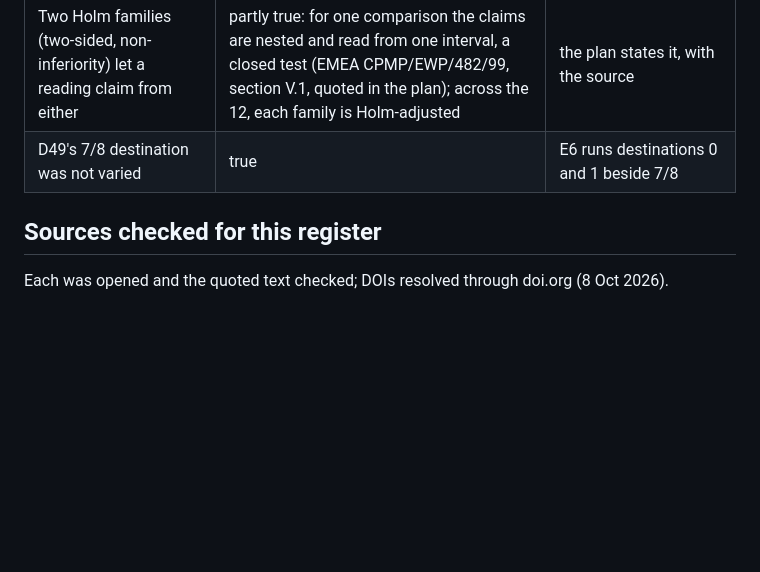
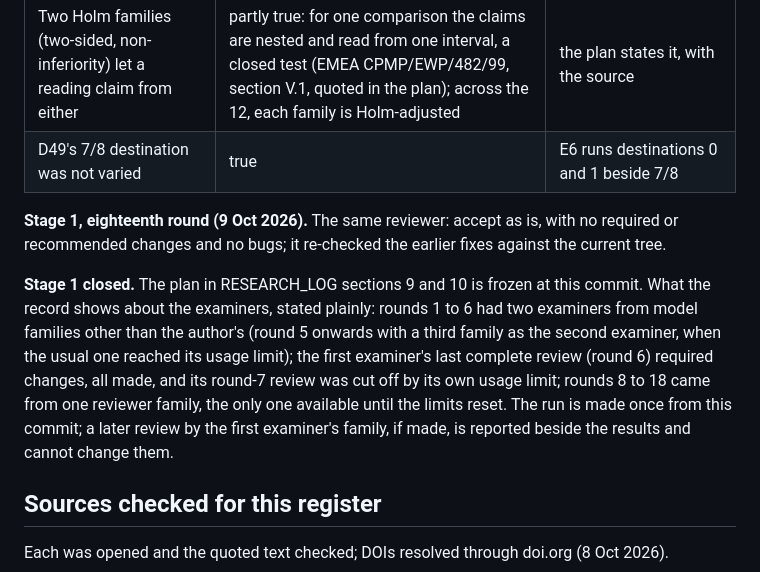
Before and after one commit to dylanguo1129/ai-robo-advisor, a Markdown page: docs/DECISIONS.md, the part around the change. GitHub-like rendering; blank space fills up the shorter version.

Commit message:
Close Stage 1: the eighteenth review accepts the evaluation plan as is
The plan (RESEARCH_LOG sections 9 and 10) is frozen at this commit; DECISIONS
records who reviewed which round and the limits on the examiners' availability.

Co-Authored-By: Claude Opus 5.5 <noreply@anthropic.com>

```diff
--- a/docs/DECISIONS.md
+++ b/docs/DECISIONS.md
@@ -394,6 +394,17 @@ after required changes.
 | Two Holm families (two-sided, non-inferiority) let a reading claim from either | partly true: for one comparison the claims are nested and read from one interval, a closed test (EMEA CPMP/EWP/482/99, section V.1, quoted in the plan); across the 12, each family is Holm-adjusted | the plan states it, with the source |
 | D49's 7/8 destination was not varied | true | E6 runs destinations 0 and 1 beside 7/8 |
 
+**Stage 1, eighteenth round (9 Oct 2026).** The same reviewer: accept as is, with no required or recommended changes
+and no bugs; it re-checked the earlier fixes against the current tree.
+
+**Stage 1 closed.** The plan in RESEARCH_LOG sections 9 and 10 is frozen at this commit. What the record shows about
+the examiners, stated plainly: rounds 1 to 6 had two examiners from model families other than the author's (round 5
+onwards with a third family as the second examiner, when the usual one reached its usage limit); the first examiner's
+last complete review (round 6) required changes, all made, and its round-7 review was cut off by its own usage limit;
+rounds 8 to 18 came from one reviewer family, the only one available until the limits reset. The run is made once
+from this commit; a later review by the first examiner's family, if made, is reported beside the results and cannot
+change them.
+
 ## Sources checked for this register
 
 Each was opened and the quoted text checked; DOIs resolved through doi.org (8 Oct 2026).
```
Also changed, not shown: docs/RESEARCH_LOG.md (+1 -1 lines).
